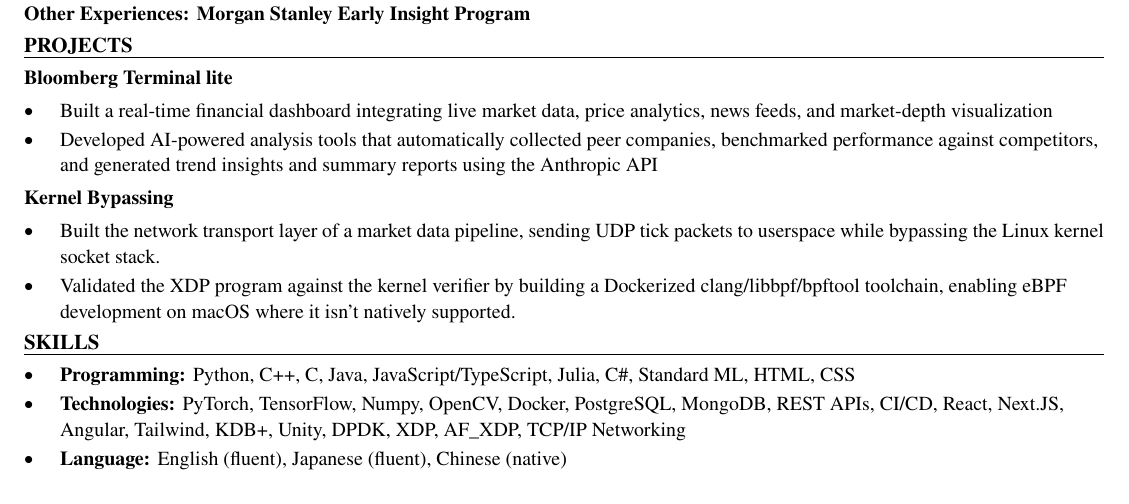
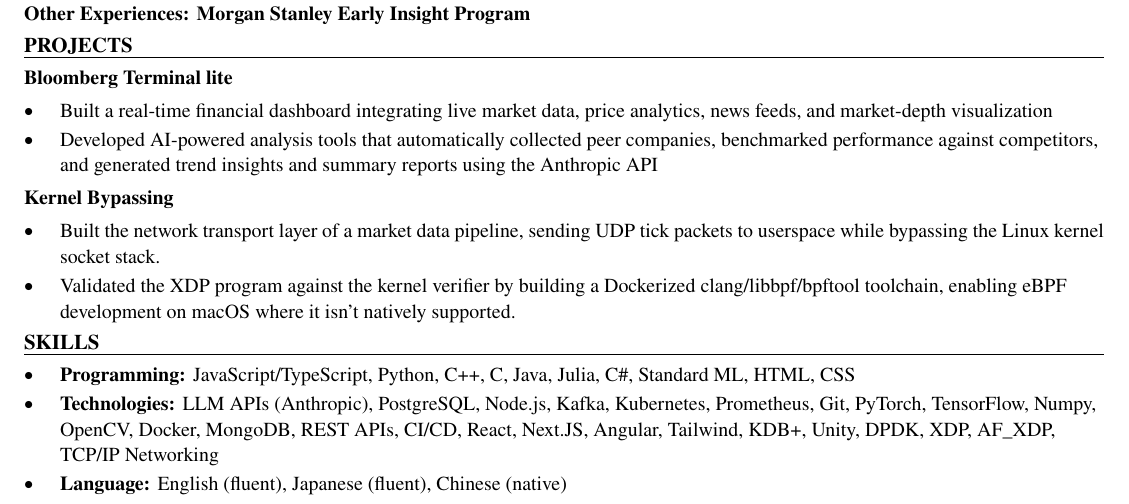
Before and after one commit to xinyichan04/resume, a LaTeX CV (resume.tex, which reads skills.tex): part of the page, cut so that both start at the same text. Compiled offline with pdfLaTeX.

Commit message:
Tailor for ShopBack: Software Engineer Intern (ATS score 56.8 -> 100.0)

```diff
--- a/skills.tex
+++ b/skills.tex
@@ -1,7 +1,7 @@
 % SKILLS section: the ONLY part the tailoring system rewrites.
 \section*{SKILLS}
 \begin{itemize}
-  \item \textbf{Programming:} Python, C++, C, Java, JavaScript/TypeScript, Julia, C\#, Standard ML, HTML, CSS
-  \item \textbf{Technologies:} PyTorch, TensorFlow, Numpy, OpenCV, Docker, PostgreSQL, MongoDB, REST APIs, CI/CD, React, Next.JS, Angular, Tailwind, KDB+, Unity, DPDK, XDP, AF\_XDP, TCP/IP Networking
+  \item \textbf{Programming:} JavaScript/TypeScript, Python, C++, C, Java, Julia, C\#, Standard ML, HTML, CSS
+  \item \textbf{Technologies:} LLM APIs (Anthropic), PostgreSQL, Node.js, Kafka, Kubernetes, Prometheus, Git, PyTorch, TensorFlow, Numpy, OpenCV, Docker, MongoDB, REST APIs, CI/CD, React, Next.JS, Angular, Tailwind, KDB+, Unity, DPDK, XDP, AF\_XDP, TCP/IP Networking
   \item \textbf{Language:} English (fluent), Japanese (fluent), Chinese (native)
 \end{itemize}
```
